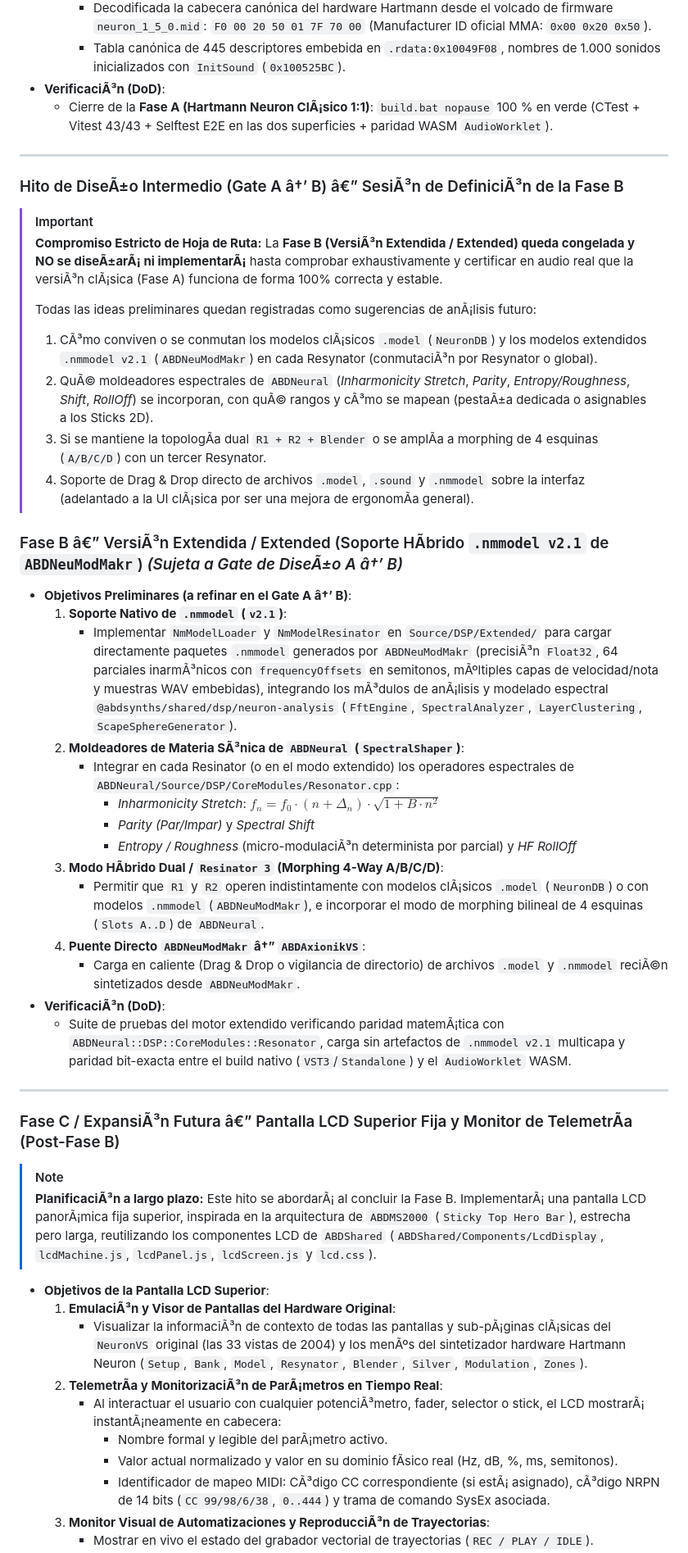
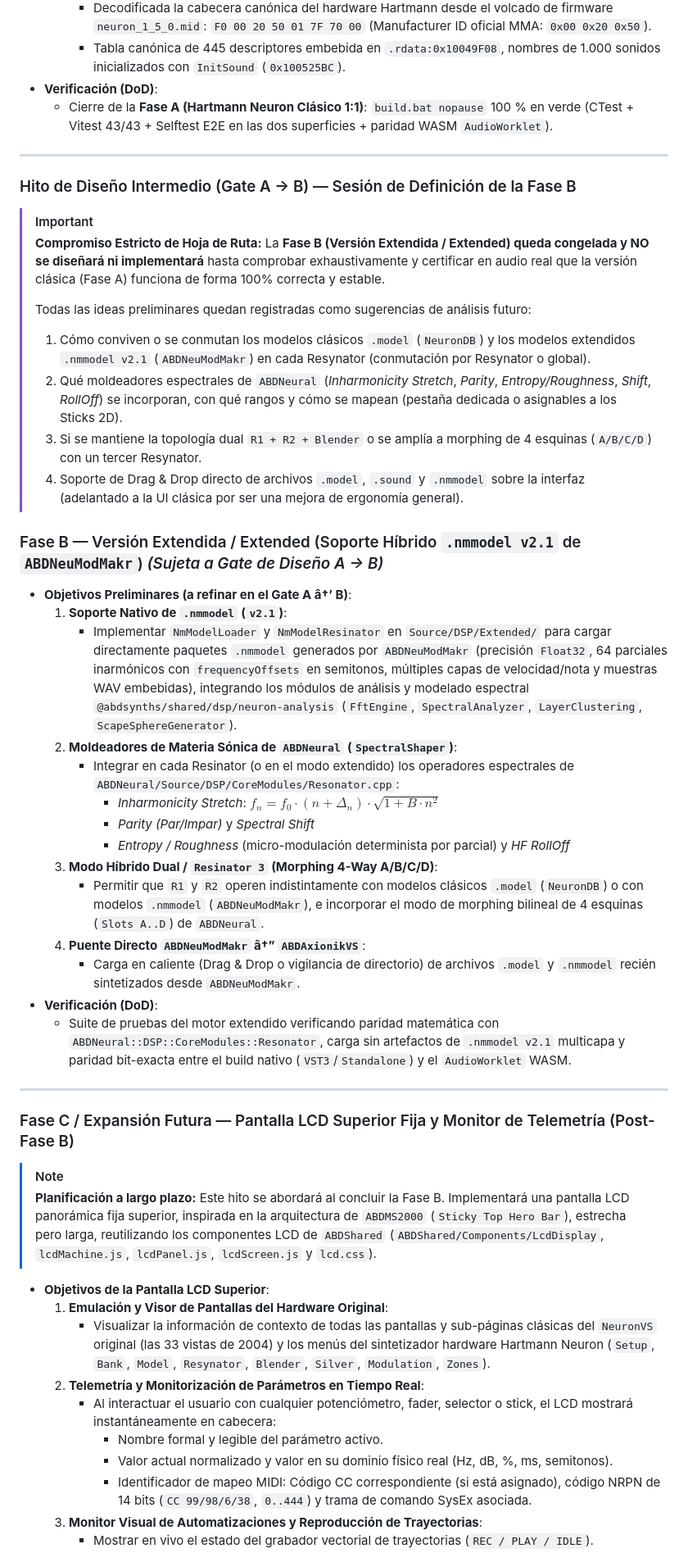
Before and after one commit to ajabadia/ABDAxionikVS, a Markdown page: ROADMAP.md, the part around one of its changes. Shown at 82% size. Rendered like a GitHub page.

```diff
--- a/ROADMAP.md
+++ b/ROADMAP.md
@@ -453,52 +459,52 @@ Siguiendo la directriz de volcado transversal hacia `ABDShared`:
       - Confirmada la ausencia de SysEx en el DLL VST2 (filtra estrictamente `kVstMidiType`).
       - Decodificada la cabecera canónica del hardware Hartmann desde el volcado de firmware `neuron_1_5_0.mid`: `F0 00 20 50 01 7F 70 00` (Manufacturer ID oficial MMA: `0x00 0x20 0x50`).
       - Tabla canónica de 445 descriptores embebida en `.rdata:0x10049F08`, nombres de 1.000 sonidos inicializados con `InitSound` (`0x100525BC`).
-- **VerificaciÃ³n (DoD)**:
-  - Cierre de la **Fase A (Hartmann Neuron ClÃ¡sico 1:1)**: `build.bat nopause` 100 % en verde (CTest + Vitest 43/43 + Selftest E2E en las dos superficies + paridad WASM `AudioWorklet`).
+- **Verificación (DoD)**:
+  - Cierre de la **Fase A (Hartmann Neuron Clásico 1:1)**: `build.bat nopause` 100 % en verde (CTest + Vitest 43/43 + Selftest E2E en las dos superficies + paridad WASM `AudioWorklet`).
 
 ---
 
-### Hito de DiseÃ±o Intermedio (Gate A â†’ B) â€” SesiÃ³n de DefiniciÃ³n de la Fase B
+### Hito de Diseño Intermedio (Gate A → B) — Sesión de Definición de la Fase B
 > [!IMPORTANT]
 > **Compromiso Estricto de Hoja de Ruta:**
-> La **Fase B (VersiÃ³n Extendida / Extended) queda congelada y NO se diseÃ±arÃ¡ ni implementarÃ¡** hasta comprobar exhaustivamente y certificar en audio real que la versiÃ³n clÃ¡sica (Fase A) funciona de forma 100% correcta y estable.
+> La **Fase B (Versión Extendida / Extended) queda congelada y NO se diseñará ni implementará** hasta comprobar exhaustivamente y certificar en audio real que la versión clásica (Fase A) funciona de forma 100% correcta y estable.
 >
-> Todas las ideas preliminares quedan registradas como sugerencias de anÃ¡lisis futuro:
-> 1. CÃ³mo conviven o se conmutan los modelos clÃ¡sicos `.model` (`NeuronDB`) y los modelos extendidos `.nmmodel v2.1` (`ABDNeuModMakr`) en cada Resynator (conmutaciÃ³n por Resynator o global).
-> 2. QuÃ© moldeadores espectrales de `ABDNeural` (*Inharmonicity Stretch*, *Parity*, *Entropy/Roughness*, *Shift*, *RollOff*) se incorporan, con quÃ© rangos y cÃ³mo se mapean (pestaÃ±a dedicada o asignables a los Sticks 2D).
-> 3. Si se mantiene la topologÃ­a dual `R1 + R2 + Blender` o se amplÃ­a a morphing de 4 esquinas (`A/B/C/D`) con un tercer Resynator.
-> 4. Soporte de Drag & Drop directo de archivos `.model`, `.sound` y `.nmmodel` sobre la interfaz (adelantado a la UI clÃ¡sica por ser una mejora de ergonomÃ­a general).
+> Todas las ideas preliminares quedan registradas como sugerencias de análisis futuro:
+> 1. Cómo conviven o se conmutan los modelos clásicos `.model` (`NeuronDB`) y los modelos extendidos `.nmmodel v2.1` (`ABDNeuModMakr`) en cada Resynator (conmutación por Resynator o global).
+> 2. Qué moldeadores espectrales de `ABDNeural` (*Inharmonicity Stretch*, *Parity*, *Entropy/Roughness*, *Shift*, *RollOff*) se incorporan, con qué rangos y cómo se mapean (pestaña dedicada o asignables a los Sticks 2D).
+> 3. Si se mantiene la topología dual `R1 + R2 + Blender` o se amplía a morphing de 4 esquinas (`A/B/C/D`) con un tercer Resynator.
+> 4. Soporte de Drag & Drop directo de archivos `.model`, `.sound` y `.nmmodel` sobre la interfaz (adelantado a la UI clásica por ser una mejora de ergonomía general).
 
-### Fase B â€” VersiÃ³n Extendida / Extended (Soporte HÃ­brido `.nmmodel v2.1` de `ABDNeuModMakr`) *(Sujeta a Gate de DiseÃ±o A â†’ B)*
+### Fase B — Versión Extendida / Extended (Soporte Híbrido `.nmmodel v2.1` de `ABDNeuModMakr`) *(Sujeta a Gate de Diseño A → B)*
 - **Objetivos Preliminares (a refinar en el Gate A â†’ B)**:
   1. **Soporte Nativo de `.nmmodel` (`v2.1`)**:
-     - Implementar `NmModelLoader` y `NmModelResinator` en `Source/DSP/Extended/` para cargar directamente paquetes `.nmmodel` generados por `ABDNeuModMakr` (precisiÃ³n `Float32`, 64 parciales inarmÃ³nicos con `frequencyOffsets` en semitonos, mÃºltiples capas de velocidad/nota y muestras WAV embebidas), integrando los mÃ³dulos de anÃ¡lisis y modelado espectral `@abdsynths/shared/dsp/neuron-analysis` (`FftEngine`, `SpectralAnalyzer`, `LayerClustering`, `ScapeSphereGenerator`).
-  2. **Moldeadores de Materia SÃ³nica de `ABDNeural` (`SpectralShaper`)**:
+     - Implementar `NmModelLoader` y `NmModelResinator` en `Source/DSP/Extended/` para cargar directamente paquetes `.nmmodel` generados por `ABDNeuModMakr` (precisión `Float32`, 64 parciales inarmónicos con `frequencyOffsets` en semitonos, múltiples capas de velocidad/nota y muestras WAV embebidas), integrando los módulos de análisis y modelado espectral `@abdsynths/shared/dsp/neuron-analysis` (`FftEngine`, `SpectralAnalyzer`, `LayerClustering`, `ScapeSphereGenerator`).
+  2. **Moldeadores de Materia Sónica de `ABDNeural` (`SpectralShaper`)**:
      - Integrar en cada Resinator (o en el modo extendido) los operadores espectrales de `ABDNeural/Source/DSP/CoreModules/Resonator.cpp`:
        - *Inharmonicity Stretch*: $f_n = f_0 \cdot (n + \Delta_n) \cdot \sqrt{1 + B \cdot n^2}$
        - *Parity (Par/Impar)* y *Spectral Shift*
-       - *Entropy / Roughness* (micro-modulaciÃ³n determinista por parcial) y *HF RollOff*
-  3. **Modo HÃ­brido Dual / `Resinator 3` (Morphing 4-Way A/B/C/D)**:
-     - Permitir que `R1` y `R2` operen indistintamente con modelos clÃ¡sicos `.model` (`NeuronDB`) o con modelos `.nmmodel` (`ABDNeuModMakr`), e incorporar el modo de morphing bilineal de 4 esquinas (`Slots A..D`) de `ABDNeural`.
+       - *Entropy / Roughness* (micro-modulación determinista por parcial) y *HF RollOff*
+  3. **Modo Híbrido Dual / `Resinator 3` (Morphing 4-Way A/B/C/D)**:
+     - Permitir que `R1` y `R2` operen indistintamente con modelos clásicos `.model` (`NeuronDB`) o con modelos `.nmmodel` (`ABDNeuModMakr`), e incorporar el modo de morphing bilineal de 4 esquinas (`Slots A..D`) de `ABDNeural`.
   4. **Puente Directo `ABDNeuModMakr` â†” `ABDAxionikVS`**:
-     - Carga en caliente (Drag & Drop o vigilancia de directorio) de archivos `.model` y `.nmmodel` reciÃ©n sintetizados desde `ABDNeuModMakr`.
-- **VerificaciÃ³n (DoD)**:
-  - Suite de pruebas del motor extendido verificando paridad matemÃ¡tica con `ABDNeural::DSP::CoreModules::Resonator`, carga sin artefactos de `.nmmodel v2.1` multicapa y paridad bit-exacta entre el build nativo (`VST3`/`Standalone`) y el `AudioWorklet` WASM.
+     - Carga en caliente (Drag & Drop o vigilancia de directorio) de archivos `.model` y `.nmmodel` recién sintetizados desde `ABDNeuModMakr`.
+- **Verificación (DoD)**:
+  - Suite de pruebas del motor extendido verificando paridad matemática con `ABDNeural::DSP::CoreModules::Resonator`, carga sin artefactos de `.nmmodel v2.1` multicapa y paridad bit-exacta entre el build nativo (`VST3`/`Standalone`) y el `AudioWorklet` WASM.
 
 
 ---
 
-### Fase C / ExpansiÃ³n Futura â€” Pantalla LCD Superior Fija y Monitor de TelemetrÃ­a (Post-Fase B)
+### Fase C / Expansión Futura — Pantalla LCD Superior Fija y Monitor de Telemetría (Post-Fase B)
 > [!NOTE]
-> **PlanificaciÃ³n a largo plazo:** Este hito se abordarÃ¡ al concluir la Fase B. ImplementarÃ¡ una pantalla LCD panorÃ¡mica fija superior, inspirada en la arquitectura de `ABDMS2000` (`Sticky Top Hero Bar`), estrecha pero larga, reutilizando los componentes LCD de `ABDShared` (`ABDShared/Components/LcdDisplay`, `lcdMachine.js`, `lcdPanel.js`, `lcdScreen.js` y `lcd.css`).
+> **Planificación a largo plazo:** Este hito se abordará al concluir la Fase B. Implementará una pantalla LCD panorámica fija superior, inspirada en la arquitectura de `ABDMS2000` (`Sticky Top Hero Bar`), estrecha pero larga, reutilizando los componentes LCD de `ABDShared` (`ABDShared/Components/LcdDisplay`, `lcdMachine.js`, `lcdPanel.js`, `lcdScreen.js` y `lcd.css`).
 
 - **Objetivos de la Pantalla LCD Superior**:
-  1. **EmulaciÃ³n y Visor de Pantallas del Hardware Original**:
-     - Visualizar la informaciÃ³n de contexto de todas las pantallas y sub-pÃ¡ginas clÃ¡sicas del `NeuronVS` original (las 33 vistas de 2004) y los menÃºs del sintetizador hardware Hartmann Neuron (`Setup`, `Bank`, `Model`, `Resynator`, `Blender`, `Silver`, `Modulation`, `Zones`).
-  2. **TelemetrÃ­a y MonitorizaciÃ³n de ParÃ¡metros en Tiempo Real**:
-     - Al interactuar el usuario con cualquier potenciÃ³metro, fader, selector o stick, el LCD mostrarÃ¡ instantÃ¡neamente en cabecera:
-       - Nombre formal y legible del parÃ¡metro activo.
-       - Valor actual normalizado y valor en su dominio fÃ­sico real (Hz, dB, %, ms, semitonos).
-       - Identificador de mapeo MIDI: CÃ³digo CC correspondiente (si estÃ¡ asignado), cÃ³digo NRPN de 14 bits (`CC 99/98/6/38`, `0..444`) y trama de comando SysEx asociada.
-  3. **Monitor Visual de Automatizaciones y ReproducciÃ³n de Trayectorias**:
+  1. **Emulación y Visor de Pantallas del Hardware Original**:
+     - Visualizar la información de contexto de todas las pantallas y sub-páginas clásicas del `NeuronVS` original (las 33 vistas de 2004) y los menús del sintetizador hardware Hartmann Neuron (`Setup`, `Bank`, `Model`, `Resynator`, `Blender`, `Silver`, `Modulation`, `Zones`).
+  2. **Telemetría y Monitorización de Parámetros en Tiempo Real**:
+     - Al interactuar el usuario con cualquier potenciómetro, fader, selector o stick, el LCD mostrará instantáneamente en cabecera:
+       - Nombre formal y legible del parámetro activo.
+       - Valor actual normalizado y valor en su dominio físico real (Hz, dB, %, ms, semitonos).
+       - Identificador de mapeo MIDI: Código CC correspondiente (si está asignado), código NRPN de 14 bits (`CC 99/98/6/38`, `0..444`) y trama de comando SysEx asociada.
+  3. **Monitor Visual de Automatizaciones y Reproducción de Trayectorias**:
      - Mostrar en vivo el estado del grabador vectorial de trayectorias (`REC / PLAY / IDLE`).
```
Also changed, not shown: other parts of ROADMAP.md (+263 -257 lines).
